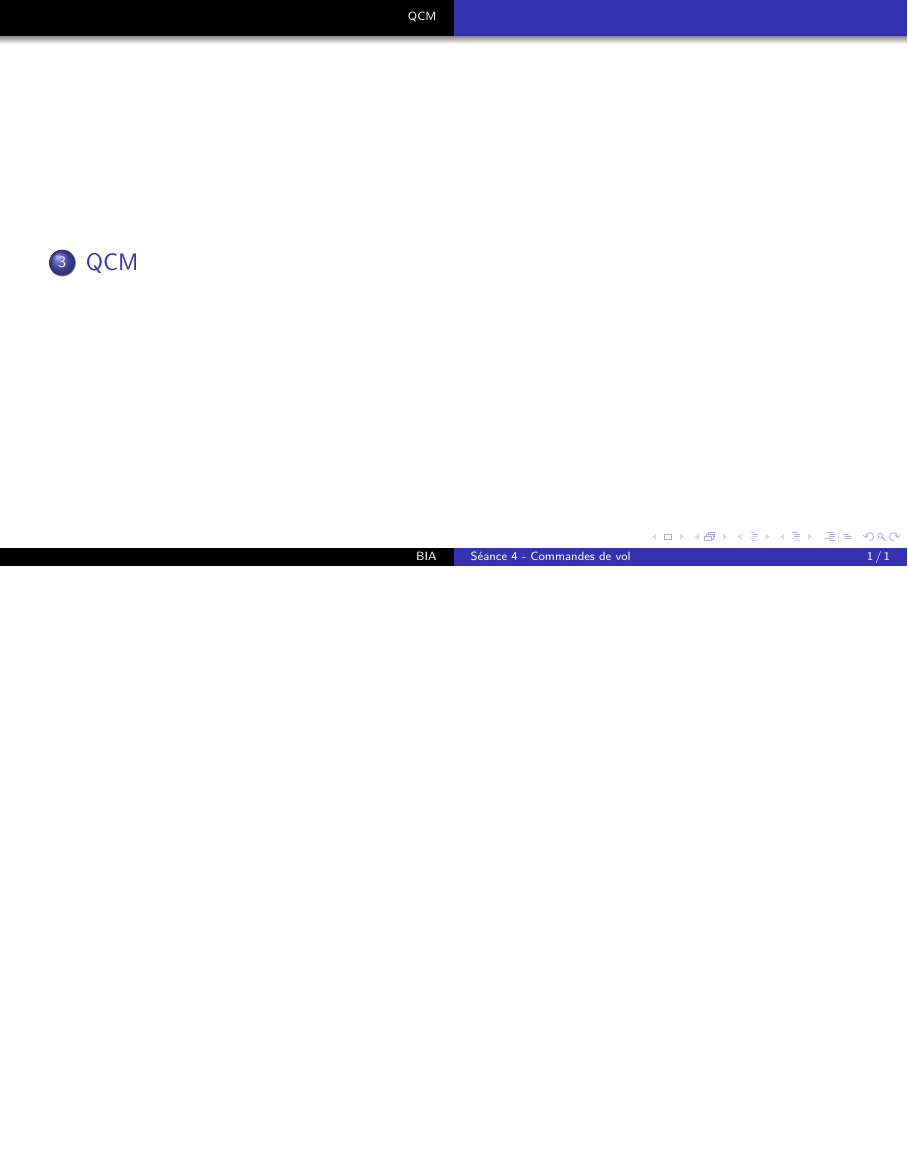
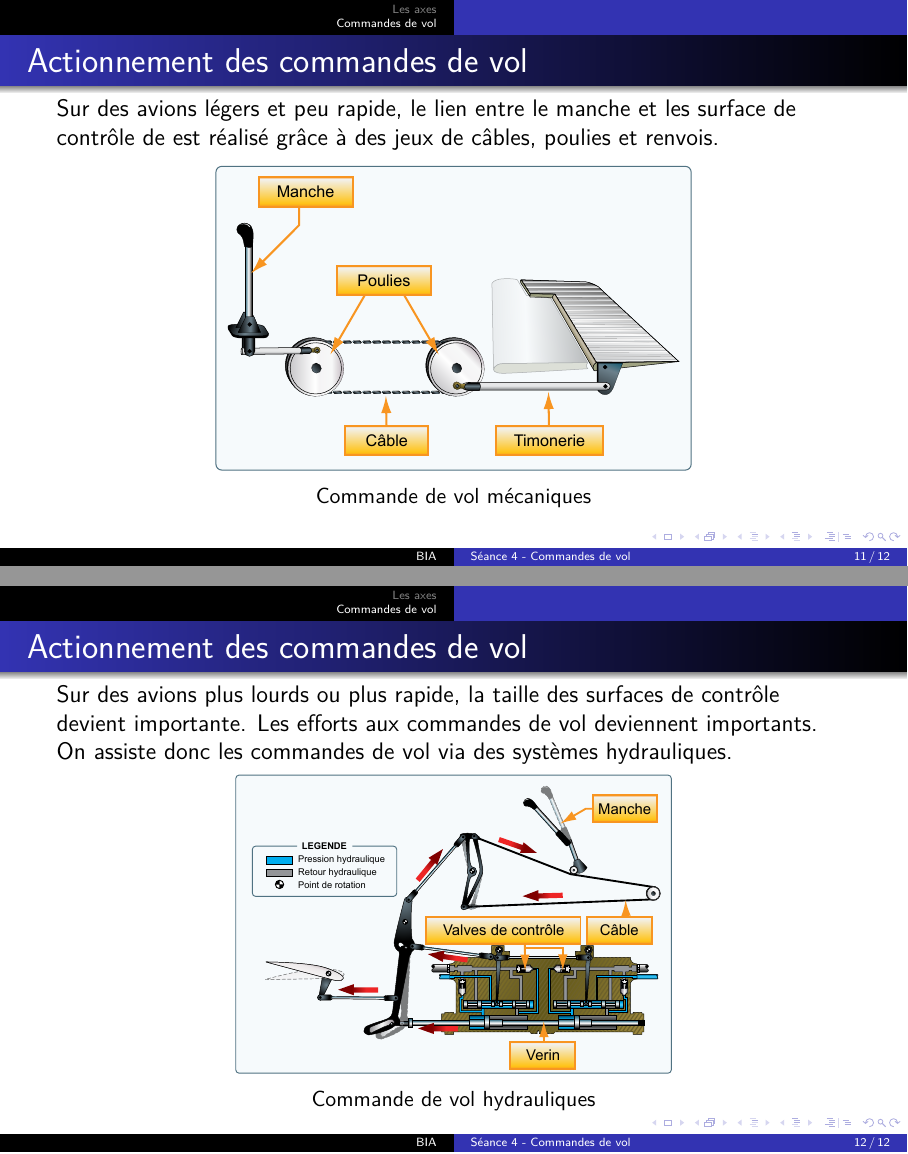
Before and after one commit to cvermot/coursBia, LaTeX slides (seance4_CommandesDeVol.tex): page 14 of 14 before the commit and pages 14 and 15 of 24 after it, the two joined at a grey line, the shorter picture padded with empty space. Compiled offline with XeLaTeX.

Commit message:
Poursuite séance 4, commandes de vol

```diff
--- a/seance4_CommandesDeVol.tex
+++ b/seance4_CommandesDeVol.tex
@@ -102,22 +102,64 @@
 	\end{columns}
 	\end{frame}
 
+	\begin{frame}{Actionnement des commandes de vol}
+	Sur des avions légers et peu rapide, le lien entre le manche et les surface de contrôle de est réalisé grâce à des jeux de câbles, poulies et renvois.
+
+		\begin{figure}[H]
+  			\includegraphics[width=0.6\textwidth]{01-EtudeAeronefs/img/cdvMecaniques.pdf}
+  			\legende{Commande de vol mécaniques}{img:cdvMecaniques}
+		\end{figure}
+
+	\end{frame}
+
+	\begin{frame}{Actionnement des commandes de vol}
+	Sur des avions plus lourds ou plus rapide, la taille des surfaces de contrôle devient importante. Les efforts aux commandes de vol deviennent importants. On assiste donc les commandes de vol via des systèmes hydrauliques.
+
+
+		\begin{figure}[H]
+  			\includegraphics[width=0.55\textwidth]{01-EtudeAeronefs/img/cdvHydrauliques.pdf}
+  			\legende{Commande de vol hydrauliques}{img:cdvHydrauliques}
+		\end{figure}
+
+
+	\end{frame}
+
+%TODO satabilité (centrage, compensateur ?)
+%TODO CdVE ?
 
 \appendix
 \section{QCM}
-%\qmcBia{Étude des aéronefs}
-%{3}{\begin{figure}[H]
-%  		\centering
-%    		\includegraphics[width=0.2\textwidth]{01-EtudeAeronefs/img/PWWasp.jpg}
-%	\end{figure}
-%	La disposition des cylindres de ce moteur est :}
-%{en ligne}
-%{en V}
-%{en étoile}
-%{à plat}
+\qmcBia{Étude des aéronefs}
+{1}{Quels sont les éléments présents dans une commande de vol mécanique simple d'un avion d'aéroclub ?}
+{Câbles et poulies}
+{Tuyaux hydrauliques et servo-commande}
+{Moteurs électriques et câbles}
+{Bielles et pistons}
+{}
 
+\qmcBia{Étude des aéronefs}
+{3}{Pour effectuer une rotation autour de l'axe de roulis, le pilote doit :}
+{modifier la profondeur à l'aide du compensateur}
+{déplacer le manche en avant ou en arrière}
+{déplacer le manche à gauche ou à droite}
+{actionner le palonnier}
+{}
 
+\qmcBia{Étude des aéronefs}
+{3}{Lorsque le pilote incline le manche à droite :}
+{les ailerons se lèvent}
+{les ailerons de baissent}
+{l'aileron droit se lève et l'aileron gauche se baisse}
+{l'aileron gauche se lève et l'aileron droit se baisse}
+{On veut augmenter la portance sur l'aile gauche, et la diminuer à droite.}
 
+\qmcBia{Étude des aéronefs}
+{1}{En avion, l'action qui permet une rotation autour de l'axe de tangage est :	}
+{un déplacement en avant ou en arrière du manche}
+{un déplacement latéral du manche}
+{une poussée à gauche ou à droite sur les palonniers}
+{un déplacement latéral du manche et simultanément une poussée des palonniers}
+{}
 
 \input{commun/beamerSlidesBiblio.tex}
 
```
Also changed, not shown: 01-EtudeAeronefs/04-CommandesDeVol.tex (+31 -0 lines), 01-EtudeAeronefs/biblio.bib (+14 -0 lines), 01-EtudeAeronefs/img/cdvHydrauliques.pdf (added), 01-EtudeAeronefs/img/cdvHydrauliques.svg (added), 01-EtudeAeronefs/img/cdvMecaniques.pdf (added), 01-EtudeAeronefs/img/cdvMecaniques.svg (added), 01-EtudeAeronefs/img/rechauffeCarbu.svg.
